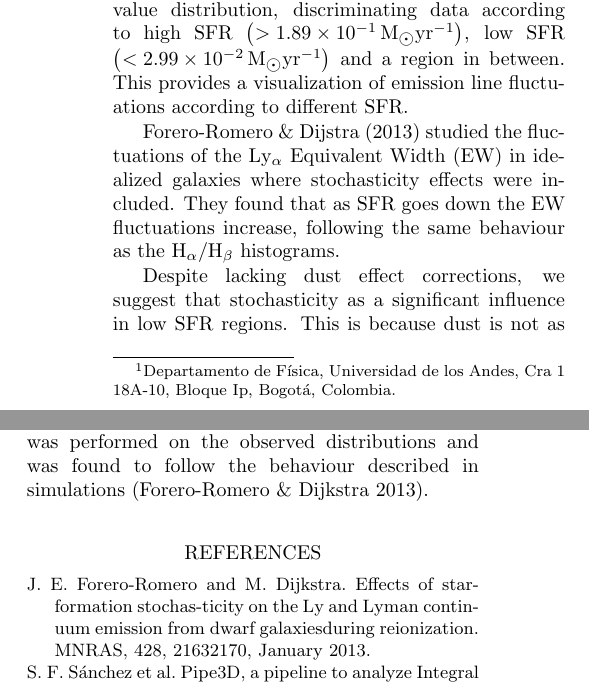
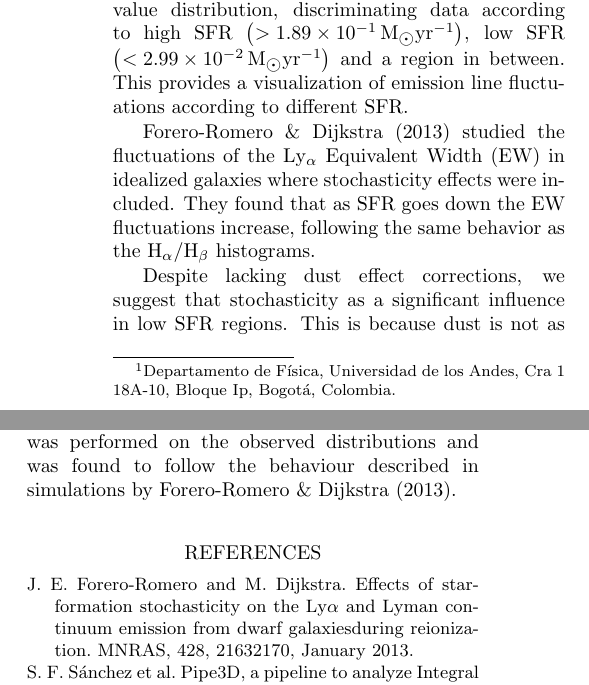
Before and after one commit to astroandes/LARIM2016, a LaTeX paper (RomeroDiaz_Final.tex): two parts of the columns of the page, joined at a grey line, cut so that both start at the same text. The pictures show the PDF file RomeroDiaz_Final.pdf that the author committed with the source.

Commit message:
final corrections

```diff
--- a/RomeroDiaz_Final.tex
+++ b/RomeroDiaz_Final.tex
@@ -89,10 +89,10 @@ fluctuations according to different SFR.
 \centering
 \end{figure}
 
-Forero-Romero \& Dijstra (2013) studied the fluctuations of the Ly$_{\alpha}$
+Forero-Romero \& Dijkstra (2013) studied the fluctuations of the Ly$_{\alpha}$
 Equivalent Width (EW) in idealized galaxies where stochasticity
 effects were included. They found that as SFR goes down the EW
-fluctuations increase, following the same behaviour as the
+fluctuations increase, following the same behavior as the
 H$_{\alpha}/$H$_{\beta}$ histograms.
 
 Despite lacking dust effect corrections, we suggest that
@@ -103,7 +103,7 @@ only one direction, which is not the case for the data. In our
 results, data associated with low SFR values is clearly more broadly
 distributed than at higher SFR. A fitting procedure was performed on
 the observed distributions and was found to follow the behaviour
-described in simulations (Forero-Romero \& Dijkstra 2013).  \\
+described in simulations by Forero-Romero \& Dijkstra (2013).  \\
 
 \begin{thebibliography}
 
```
Also changed, not shown: RomeroDiaz_Final.pdf, RomeroDiaz_Final.tex (2 more changed lines).
